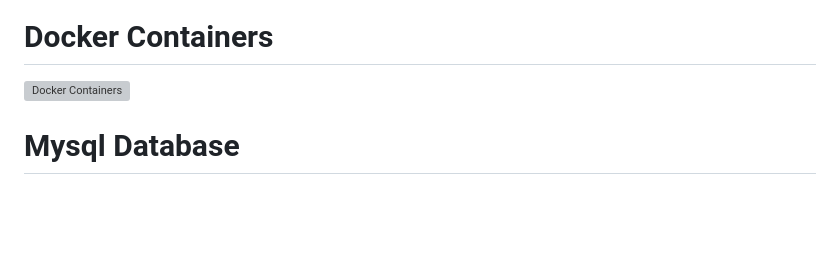
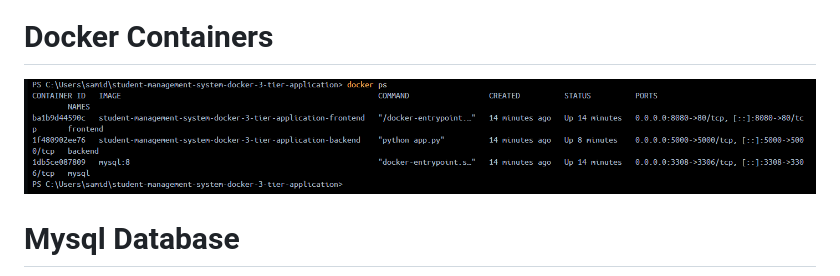
Before and after one commit to samidha1-1/Student-Management-System--Dockerized-3-Tier-Application-, a Markdown page: README.md, the part around the change. Rendered like a GitHub page; blank space fills up the shorter version; grey boxes are pictures that could not be loaded.

```diff
--- a/README.md
+++ b/README.md
@@ -268,7 +268,7 @@ localhost:3308
 
 # Docker Containers
 
-![Docker Containers](screenshots/docker-containers.png)
+![Docker Containers](screenshots/docker-conatiners.png)
 
 # Mysql Database
 
```
